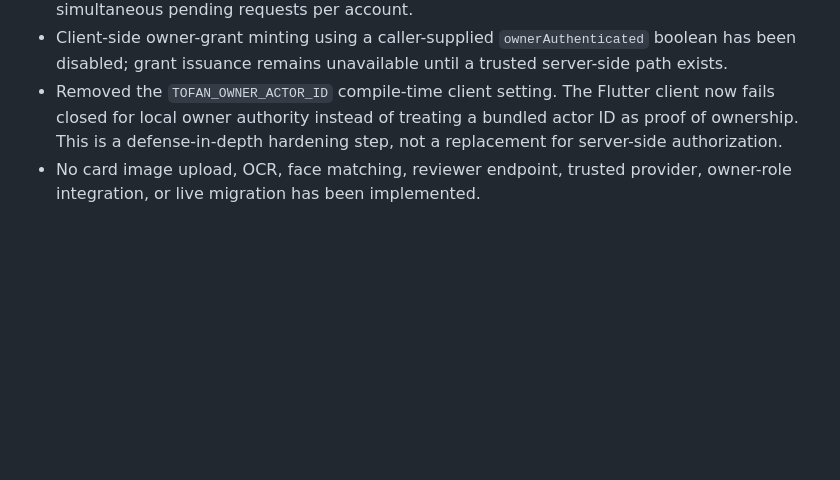
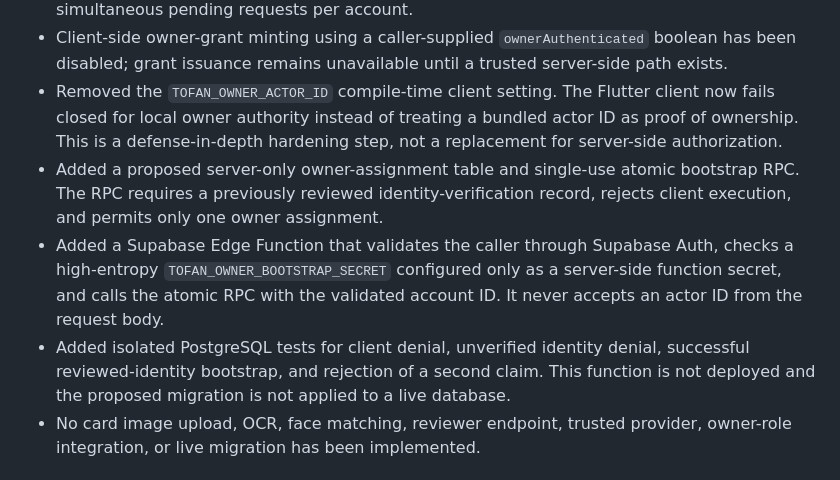
Before and after one commit to 781991937/TOFAN_ai-, a Markdown page: docs/TOFAN_ID_SECURITY_DESIGN.md, the part around the change. Drawn GitHub-style; blank space fills up the shorter version.

Commit message:
docs: record server-side owner bootstrap implementation

```diff
--- a/docs/TOFAN_ID_SECURITY_DESIGN.md
+++ b/docs/TOFAN_ID_SECURITY_DESIGN.md
@@ -22,6 +22,9 @@ Integrate an identity-verification workflow into the existing TOFAN AI architect
 - A new migration proposal that grants authenticated users read-own/create-pending access only; approval fields are not client-writable, and a partial unique index prevents multiple simultaneous pending requests per account.
 - Client-side owner-grant minting using a caller-supplied `ownerAuthenticated` boolean has been disabled; grant issuance remains unavailable until a trusted server-side path exists.
 - Removed the `TOFAN_OWNER_ACTOR_ID` compile-time client setting. The Flutter client now fails closed for local owner authority instead of treating a bundled actor ID as proof of ownership. This is a defense-in-depth hardening step, not a replacement for server-side authorization.
+- Added a proposed server-only owner-assignment table and single-use atomic bootstrap RPC. The RPC requires a previously reviewed identity-verification record, rejects client execution, and permits only one owner assignment.
+- Added a Supabase Edge Function that validates the caller through Supabase Auth, checks a high-entropy `TOFAN_OWNER_BOOTSTRAP_SECRET` configured only as a server-side function secret, and calls the atomic RPC with the validated account ID. It never accepts an actor ID from the request body.
+- Added isolated PostgreSQL tests for client denial, unverified identity denial, successful reviewed-identity bootstrap, and rejection of a second claim. This function is not deployed and the proposed migration is not applied to a live database.
 - No card image upload, OCR, face matching, reviewer endpoint, trusted provider, owner-role integration, or live migration has been implemented.
 
 ## Proposed end-to-end identity and owner lifecycle
```
